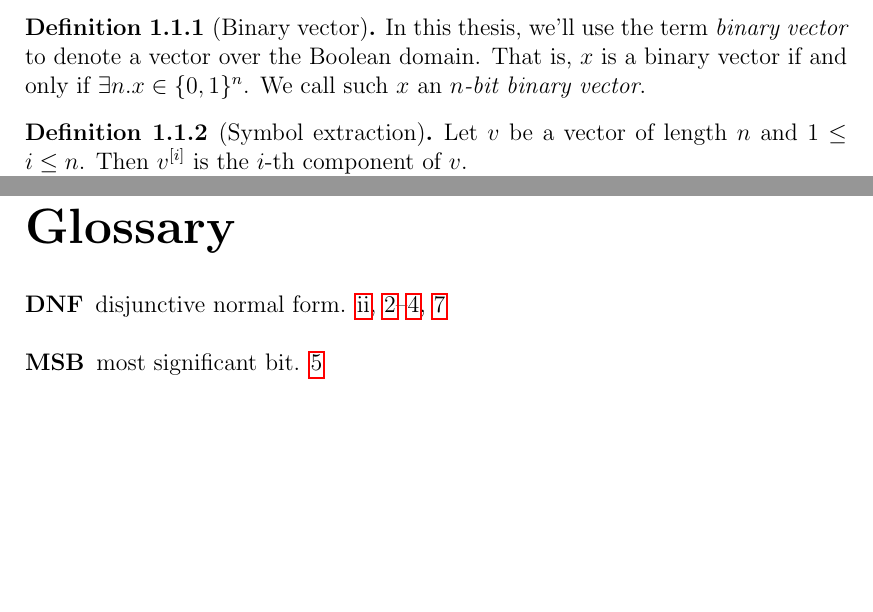
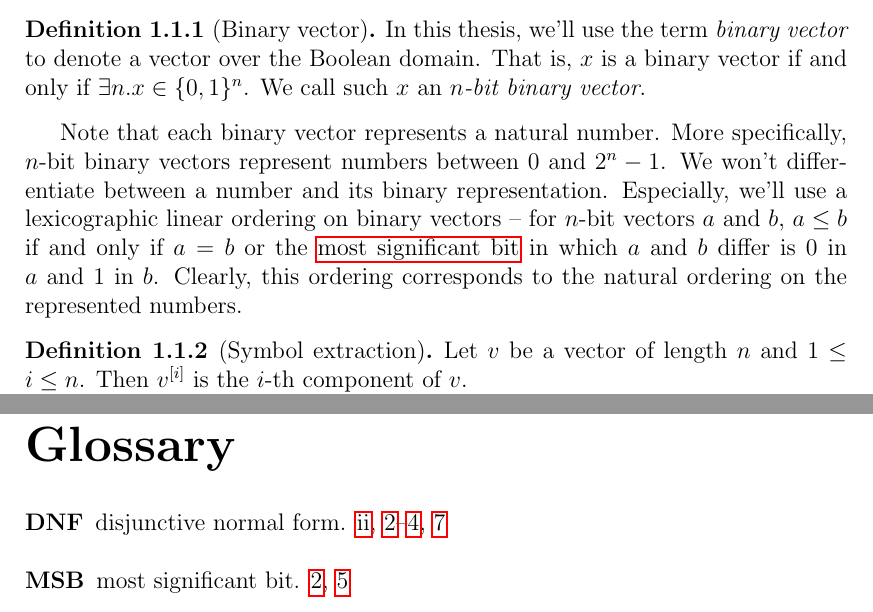
Before and after one commit to filipbartek/ibf, a LaTeX thesis (thesis.tex, which reads thesis/preface.tex): two parts of pages 5 and 13 of 13, joined at a grey line, cut so that both start at the same text, the shorter picture padded with empty space. Compiled offline with pdfLaTeX.

Commit message:
preface.tex: Connect binary vectors with numbers

```diff
--- a/thesis/preface.tex
+++ b/thesis/preface.tex
@@ -14,6 +14,25 @@ That is, $x$ is a binary vector if and only if
 $\exists n. x \in \booldom^n$.
 We call such $x$ an \definiendum{$n$-bit binary vector}.
 \end{definition}
+
+Note that each binary vector represents a natural number.
+% TODO: Add "in binary coding" or something similar.
+More specifically,
+$n$-bit binary vectors represent numbers
+between $0$ and $2^n - 1$.
+We won't differentiate between a number
+and its binary representation.
+Especially,
+we'll use a lexicographic linear ordering
+on binary vectors --
+for $n$-bit vectors $a$ and $b$,
+$a \leq b$ if and only if $a = b$ or
+the \acrlong{msb}
+in which $a$ and $b$ differ
+is $0$ in $a$ and $1$ in $b$.
+Clearly,
+this ordering corresponds to the natural ordering
+on the represented numbers.
 
 \begin{definition}
 [Symbol extraction]
```
